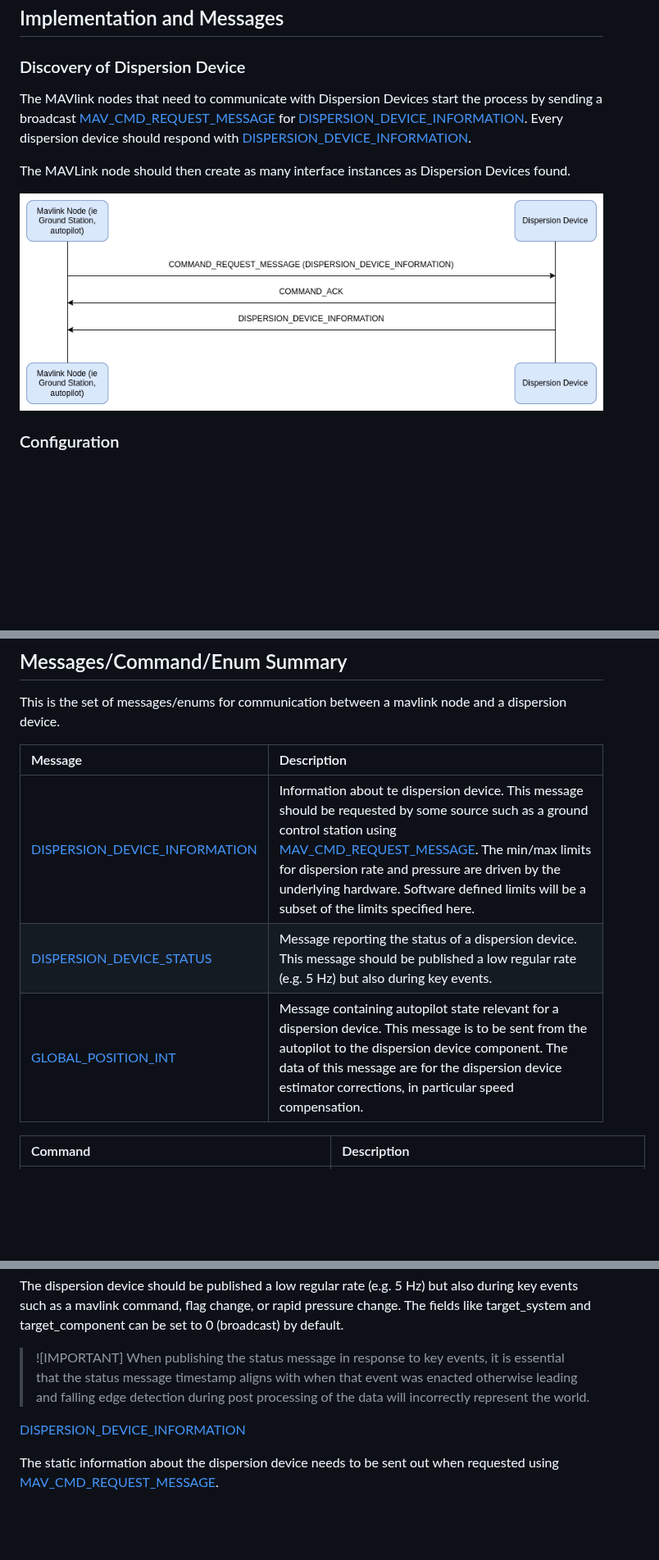
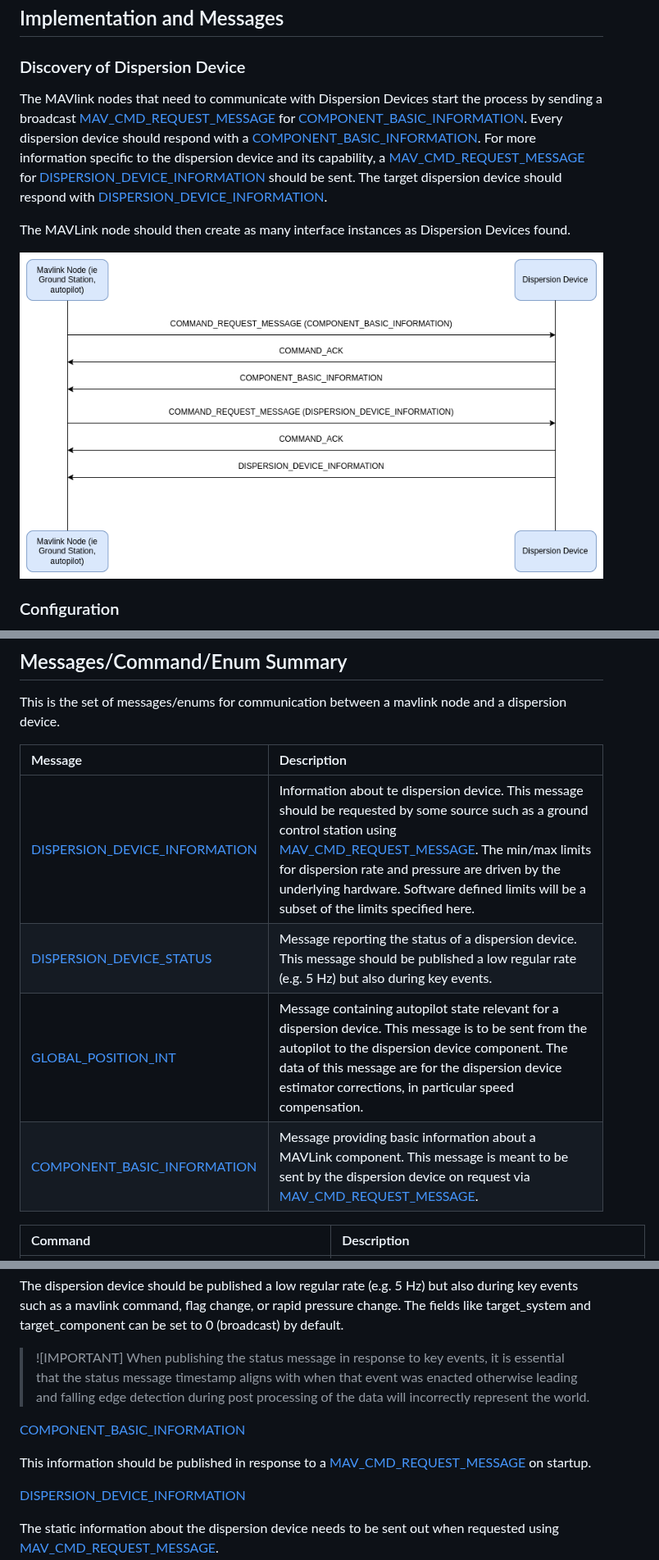
Before and after one commit to mavlink/rfcs, a Markdown page: dispersion_protocol/microservice.md, 3 parts joined by grey strips. Shown at 82% size. Drawn GitHub-style; pictures changed too: dispersion_protocol/discovery_sequence.png; blank space fills up the shorter version.

Commit message:
Add support for COMPONENT_BASIC_INFORMATION

```diff
--- a/dispersion_protocol/microservice.md
+++ b/dispersion_protocol/microservice.md
@@ -31,7 +31,7 @@ To accomodate the creation of effectiveness and compliance reports for a specifi
 
 ### Discovery of Dispersion Device
 
-The MAVlink nodes that need to communicate with Dispersion Devices start the process by sending a broadcast [MAV_CMD_REQUEST_MESSAGE](https://mavlink.io/en/messages/common.html#MAV_CMD_REQUEST_MESSAGE) for [DISPERSION_DEVICE_INFORMATION](#dispersion_device_information). Every dispersion device should respond with [DISPERSION_DEVICE_INFORMATION](#dispersion_device_information).
+The MAVlink nodes that need to communicate with Dispersion Devices start the process by sending a broadcast [MAV_CMD_REQUEST_MESSAGE](https://mavlink.io/en/messages/common.html#MAV_CMD_REQUEST_MESSAGE) for [COMPONENT_BASIC_INFORMATION](https://mavlink.io/en/messages/common.html#COMPONENT_INFORMATION_BASIC). Every dispersion device should respond with a [COMPONENT_BASIC_INFORMATION](https://mavlink.io/en/messages/common.html#COMPONENT_INFORMATION_BASIC). For more information specific to the dispersion device and its capability, a [MAV_CMD_REQUEST_MESSAGE](https://mavlink.io/en/messages/common.html#MAV_CMD_REQUEST_MESSAGE) for [DISPERSION_DEVICE_INFORMATION](#dispersion-device-information) should be sent. The target dispersion device should respond with [DISPERSION_DEVICE_INFORMATION](#dispersion-device-information).
 
 The MAVLink node should then create as many interface instances as Dispersion Devices found.
 
@@ -71,11 +71,12 @@ This message is a meant as broadcast, so it's sent to all parties on the network
 
 This is the set of messages/enums for communication between a mavlink node and a dispersion device.
 
-| Message                                                                                | Description                                                                                                                                                                                                                                                                                                                                                                                     |
-| :------------------------------------------------------------------------------------- | :---------------------------------------------------------------------------------------------------------------------------------------------------------------------------------------------------------------------------------------------------------------------------------------------------------------------------------------------------------------------------------------------- |
-| [DISPERSION_DEVICE_INFORMATION](#dispersion-device-information)                        | Information about te dispersion device. This message should be requested by some source such as a ground control station using [MAV_CMD_REQUEST_MESSAGE](https://mavlink.io/en/messages/common.html#MAV_CMD_REQUEST_MESSAGE). The min/max limits for dispersion rate and pressure are driven by the underlying hardware. Software defined limits will be a subset of the limits specified here. |
-| [DISPERSION_DEVICE_STATUS](#dispersion-device-status)                                  | Message reporting the status of a dispersion device. This message should be published a low regular rate (e.g. 5 Hz) but also during key events.                                                                                                                                                                                                                                                |
-| [GLOBAL_POSITION_INT](#https://mavlink.io/en/messages/common.html#GLOBAL_POSITION_INT) | Message containing autopilot state relevant for a dispersion device. This message is to be sent from the autopilot to the dispersion device component. The data of this message are for the dispersion device estimator corrections, in particular speed compensation.                                                                                                                          |
+| Message                                                                                               | Description                                                                                                                                                                                                                                                                                                                                                                                     |
+| :---------------------------------------------------------------------------------------------------- | :---------------------------------------------------------------------------------------------------------------------------------------------------------------------------------------------------------------------------------------------------------------------------------------------------------------------------------------------------------------------------------------------- |
+| [DISPERSION_DEVICE_INFORMATION](#dispersion-device-information)                                       | Information about te dispersion device. This message should be requested by some source such as a ground control station using [MAV_CMD_REQUEST_MESSAGE](https://mavlink.io/en/messages/common.html#MAV_CMD_REQUEST_MESSAGE). The min/max limits for dispersion rate and pressure are driven by the underlying hardware. Software defined limits will be a subset of the limits specified here. |
+| [DISPERSION_DEVICE_STATUS](#dispersion-device-status)                                                 | Message reporting the status of a dispersion device. This message should be published a low regular rate (e.g. 5 Hz) but also during key events.                                                                                                                                                                                                                                                |
+| [GLOBAL_POSITION_INT](#https://mavlink.io/en/messages/common.html#GLOBAL_POSITION_INT)                | Message containing autopilot state relevant for a dispersion device. This message is to be sent from the autopilot to the dispersion device component. The data of this message are for the dispersion device estimator corrections, in particular speed compensation.                                                                                                                          |
+| [COMPONENT_BASIC_INFORMATION](https://mavlink.io/en/messages/common.html#COMPONENT_INFORMATION_BASIC) | Message providing basic information about a MAVLink component. This message is meant to be sent by the dispersion device on request via [MAV_CMD_REQUEST_MESSAGE](https://mavlink.io/en/messages/common.html#MAV_CMD_REQUEST_MESSAGE).                                                                                                                                                          |
 
 | Command                                                                                       | Description                                                                                                                                                                                                                                                        |
 | :-------------------------------------------------------------------------------------------- | :----------------------------------------------------------------------------------------------------------------------------------------------------------------------------------------------------------------------------------------------------------------- |
@@ -198,6 +201,10 @@ The dispersion device should be published a low regular rate (e.g. 5 Hz) but als
 
 > ![IMPORTANT] When publishing the status message in response to key events, it is essential that the status message timestamp aligns with when that event was enacted otherwise leading and falling edge detection during post processing of the data will incorrectly represent the world.
 
+[COMPONENT_BASIC_INFORMATION](https://mavlink.io/en/messages/common.html#COMPONENT_INFORMATION_BASIC)
+
+This information should be published in response to a [MAV_CMD_REQUEST_MESSAGE](https://mavlink.io/en/messages/common.html#MAV_CMD_REQUEST_MESSAGE) on startup.
+
 [DISPERSION_DEVICE_INFORMATION](#dispersion_device_information)
 
 The static information about the dispersion device needs to be sent out when requested using [MAV_CMD_REQUEST_MESSAGE](https://mavlink.io/en/messages/common.html#MAV_CMD_REQUEST_MESSAGE).
```
Also changed, not shown: other parts of dispersion_protocol/microservice.md (+4 -2 lines), dispersion_protocol/messages.md (+0 -6 lines), 1 other file.
